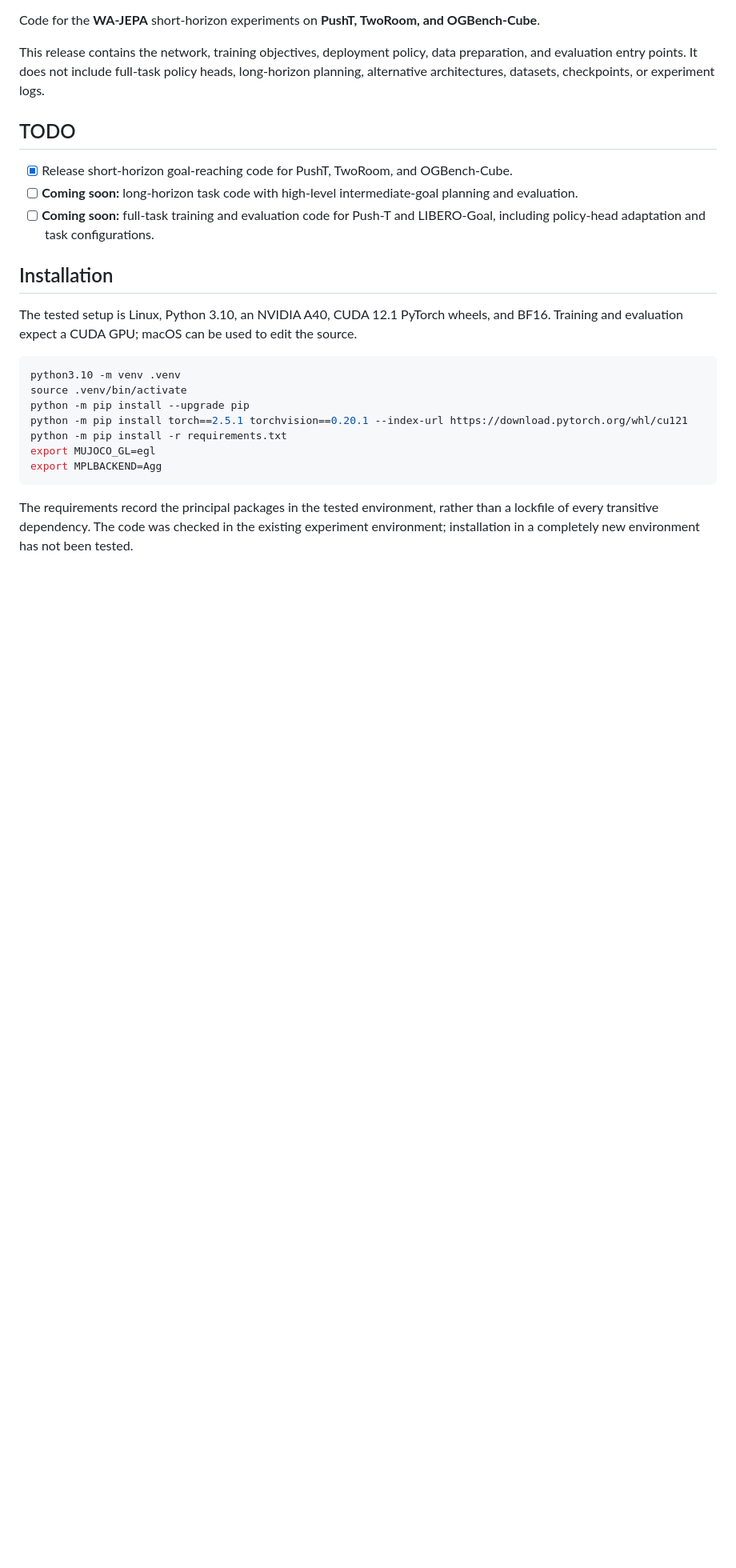
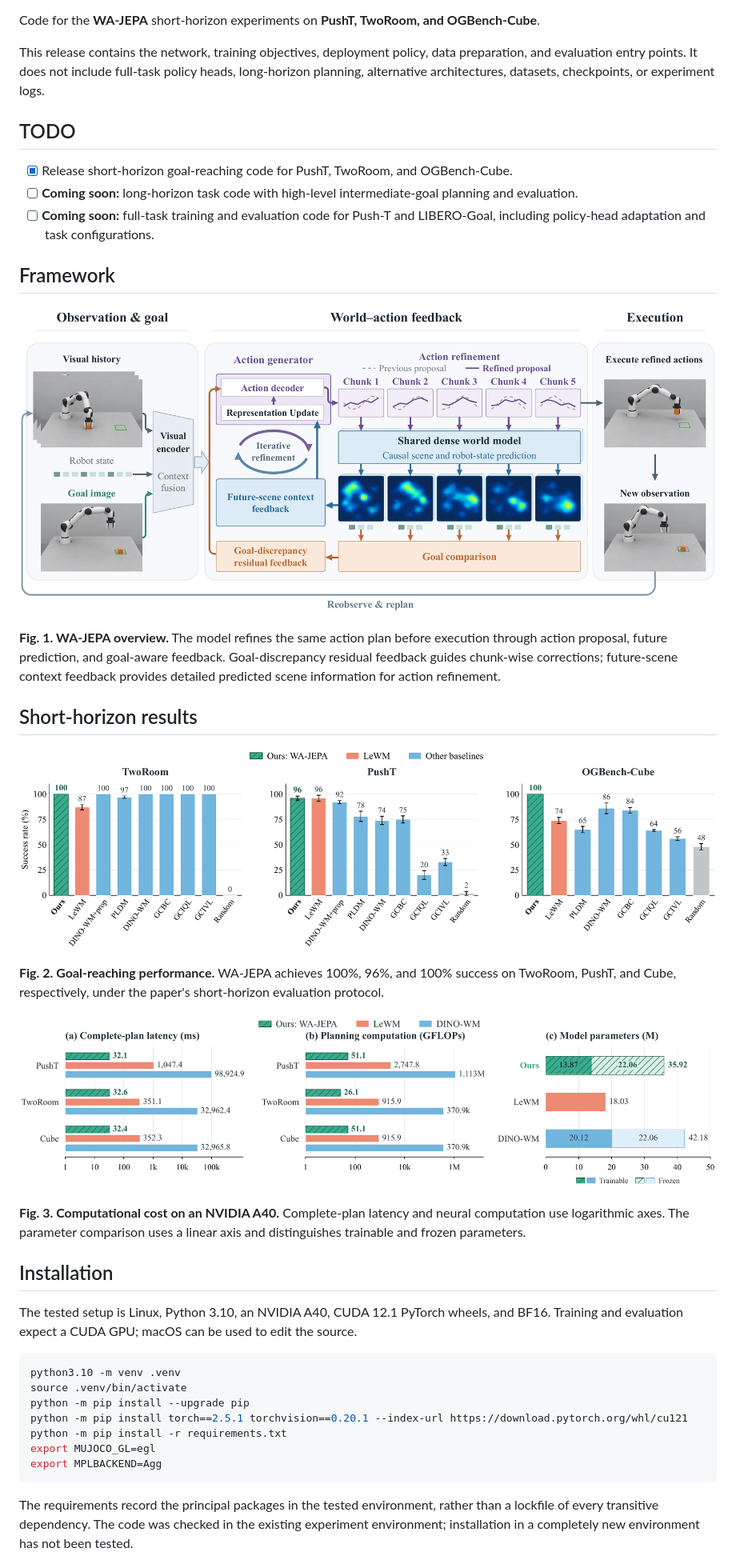
Before and after one commit to Dovisya/WA-JEPA, a Markdown page: README.md, the part around the change. Shown at 80% size. Drawn GitHub-style; pictures changed too: assets/figures/computational_cost.png (added), assets/figures/overview.png (added), assets/figures/short_horizon_results.png (added); blank space fills up the shorter version.

Commit message:
Add framework and short-horizon experiment figures to READMEs

```diff
--- a/README.md
+++ b/README.md
@@ -9,6 +9,22 @@ This release contains the network, training objectives, deployment policy, data
 - [x] Release short-horizon goal-reaching code for PushT, TwoRoom, and OGBench-Cube.
 - [ ] **Coming soon:** long-horizon task code with high-level intermediate-goal planning and evaluation.
 - [ ] **Coming soon:** full-task training and evaluation code for Push-T and LIBERO-Goal, including policy-head adaptation and task configurations.
+
+## Framework
+
+![WA-JEPA framework: action proposals, world prediction, and two goal-aware feedback paths](assets/figures/overview.png)
+
+**Fig. 1. WA-JEPA overview.** The model refines the same action plan before execution through action proposal, future prediction, and goal-aware feedback. Goal-discrepancy residual feedback guides chunk-wise corrections; future-scene context feedback provides detailed predicted scene information for action refinement.
+
+## Short-horizon results
+
+![Short-horizon goal-reaching success on TwoRoom, PushT, and Cube](assets/figures/short_horizon_results.png)
+
+**Fig. 2. Goal-reaching performance.** WA-JEPA achieves 100%, 96%, and 100% success on TwoRoom, PushT, and Cube, respectively, under the paper's short-horizon evaluation protocol.
+
+![Short-horizon computational cost: plan latency, FLOPs, and model parameters](assets/figures/computational_cost.png)
+
+**Fig. 3. Computational cost on an NVIDIA A40.** Complete-plan latency and neural computation use logarithmic axes. The parameter comparison uses a linear axis and distinguishes trainable and frozen parameters.
 
 ## Installation
 
```
Also changed, not shown: README_zh.md (+16 -0 lines).
